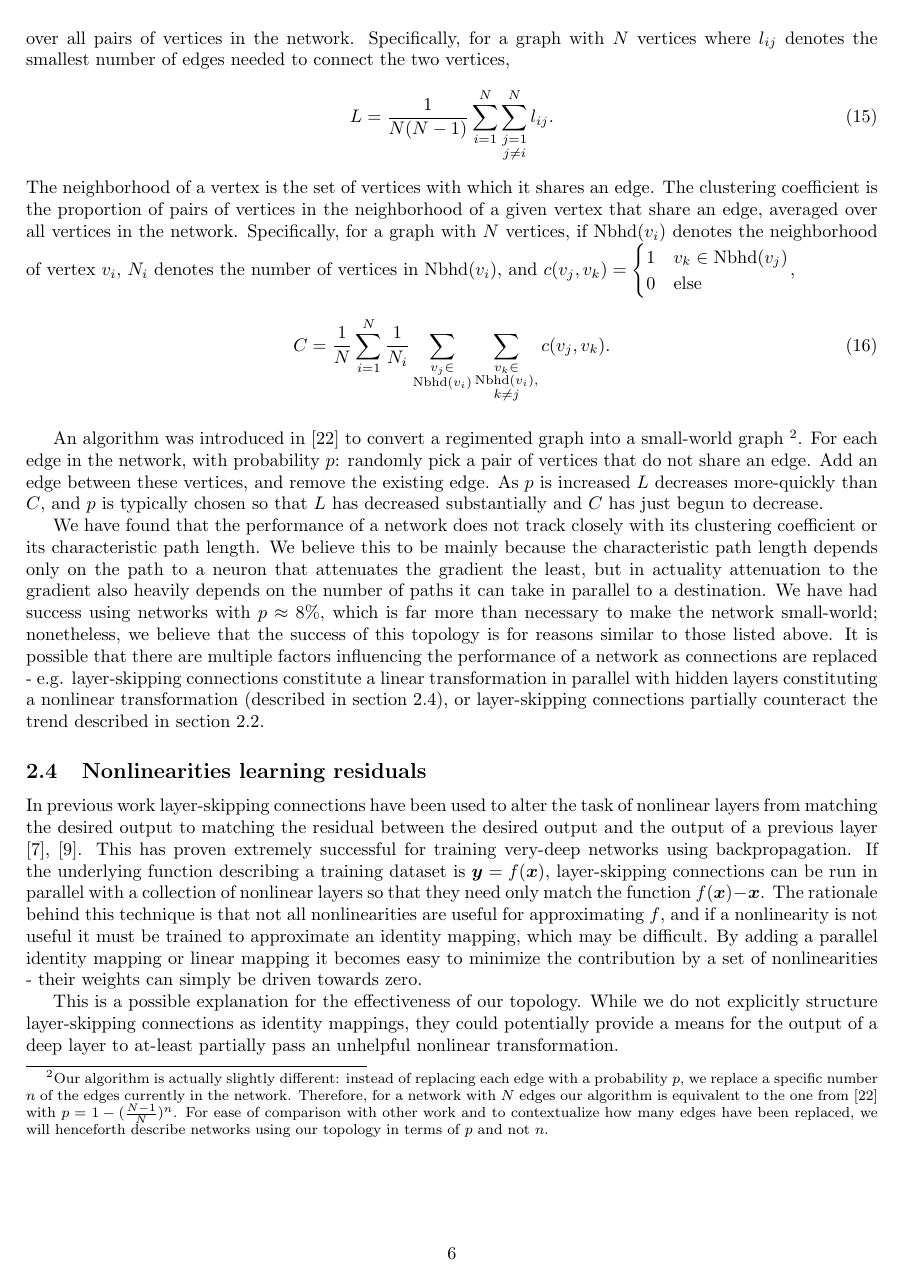
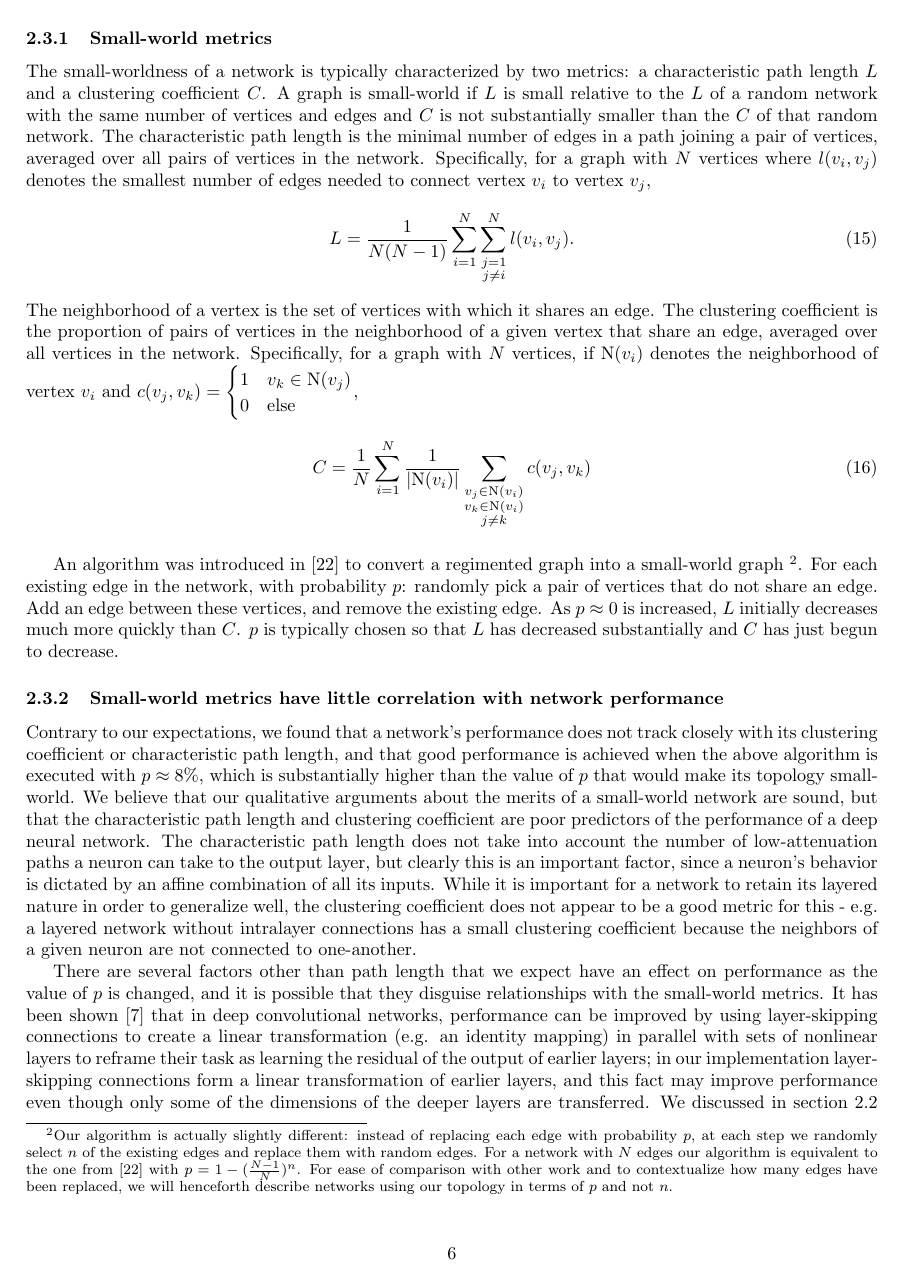
Before and after one commit to jgammell/eqp_paper_fixed, a LaTeX paper (eqp_paper_fixed.tex): page 6 of 13 before the commit and page 6 of 14 after it. Compiled offline with pdfLaTeX.

Commit message:
more tweaks

```diff
--- a/eqp_paper_fixed.tex
+++ b/eqp_paper_fixed.tex
@@ -151,26 +151,30 @@ Our topology was inspired by small-world graph topology as described in \cite{wa
-The small-worldness of a network is typically characterized by a characteristic path length $L$ and a clustering coefficient $C$. A graph is small-world if $L$ is small relative to the $L$ of a random network with the same number of vertices and edges and $C$ is not substantially smaller than the $C$ of that random network. The characteristic path length is the minimal number of edges in a path joining a pair of vertices, averaged over all pairs of vertices in the network. Specifically, for a graph with $N$ vertices where $l_{ij}$ denotes the smallest number of edges needed to connect the two vertices,
+Our topology was inspired by small-world graph topology as described in \cite{watts98}. We have observed that energy-based networks with layered topology experience exponential attenuation of the gradient of a given parameter as its depth in the network increases, so it seems reasonable to expect that the vanishing gradient problem can be reduced by decreasing the number of connections needed to move between a given neuron and the output layer. Small-world topology offers a way to do this while largely preserving clustering between neurons within the same layer. It is also a topology that has been observed in biological brains \cite{bullmore2009}. Essentially, a layered network with fully-connected layers can be viewed as a network with a large typical path length between pairs of neurons and a large amount of clustering between nearby neurons. By randomly replacing a small proportion of its connections, its typical path length can be greatly reduced without significantly affecting its clustering.
+\subsubsection{Small-world metrics}
+The small-worldness of a network is typically characterized by two metrics: a characteristic path length $L$ and a clustering coefficient $C$. A graph is small-world if $L$ is small relative to the $L$ of a random network with the same number of vertices and edges and $C$ is not substantially smaller than the $C$ of that random network. The characteristic path length is the minimal number of edges in a path joining a pair of vertices, averaged over all pairs of vertices in the network. Specifically, for a graph with $N$ vertices where $l(v_i,v_j)$ denotes the smallest number of edges needed to connect vertex $v_i$ to vertex $v_j$,
 \begin{equation}
 \label{eqn:charpathlength}
-L=\frac{1}{N(N-1)}\sum_{i=1}^{N}\sum_{\substack{j=1\\j\neq i}}^{N}l_{ij}.
+L=\frac{1}{N(N-1)}\sum_{i=1}^{N}\sum_{\substack{j=1\\j\neq i}}^{N}l(v_i,v_j).
 \end{equation}
-The neighborhood of a vertex is the set of vertices with which it shares an edge. The clustering coefficient is the proportion of pairs of vertices in the neighborhood of a given vertex that share an edge, averaged over all vertices in the network. Specifically, for a graph with $N$ vertices, if $\text{Nbhd}(v_i)$ denotes the neighborhood of vertex $v_i$, $N_i$ denotes the number of vertices in $\text{Nbhd}(v_i)$, and $c(v_j,v_k)=\begin{cases}1 & v_k\in\text{Nbhd}(v_j)\\0 & \text{else}\end{cases}$,
+The neighborhood of a vertex is the set of vertices with which it shares an edge. The clustering coefficient is the proportion of pairs of vertices in the neighborhood of a given vertex that share an edge, averaged over all vertices in the network. Specifically, for a graph with $N$ vertices, if $\text{N}(v_i)$ denotes the neighborhood of vertex $v_i$ and $c(v_j,v_k)=\begin{cases}1 & v_k\in\text{N}(v_j)\\0 & \text{else}\end{cases}$,
 \begin{equation}
 \label{eqn:clustcoeff}
-C=\frac{1}{N}\sum_{i=1}^{N}\frac{1}{N_i}\sum_{\substack{v_j\in\\\text{Nbhd}(v_i)}}\sum_{\substack{v_k\in\\\text{Nbhd}(v_i),\\ k\neq j}}c(v_j,v_k).
+C=\frac{1}{N}\sum_{i=1}^{N}\frac{1}{|\text{N}(v_i)|}\sum_{\substack{v_j\in \text{N}(v_i)\\v_k\in\text{N}(v_i)\\j\neq k}}c(v_j,v_k)
 \end{equation}
 \npar
 An algorithm was introduced in \cite{watts98} to convert a regimented graph into a small-world graph
-\footnote{Our algorithm is actually slightly different: instead of replacing each edge with a probability $p$, we replace a specific number $n$ of the edges currently in the network. Therefore, for a network with $N$ edges our algorithm is equivalent to the one from \cite{watts98} with $p=1-(\frac{N-1}{N})^n$. For ease of comparison with other work and to contextualize how many edges have been replaced, we will henceforth describe networks using our topology in terms of $p$ and not $n$.}.
- For each edge in the network, with probability $p$: randomly pick a pair of vertices that do not share an edge. Add an edge between these vertices, and remove the existing edge. As $p$ is increased $L$ decreases more-quickly than $C$, and $p$ is typically chosen so that $L$ has decreased substantially and $C$ has just begun to decrease.
+\footnote{Our algorithm is actually slightly different: instead of replacing each edge with probability $p$, at each step we randomly select $n$ of the existing edges and replace them with random edges. For a network with $N$ edges our algorithm is equivalent to the one from \cite{watts98} with $p=1-(\frac{N-1}{N})^n$. For ease of comparison with other work and to contextualize how many edges have been replaced, we will henceforth describe networks using our topology in terms of $p$ and not $n$.}.
+ For each existing edge in the network, with probability $p$: randomly pick a pair of vertices that do not share an edge. Add an edge between these vertices, and remove the existing edge. As $p\approx 0$ is increased, $L$ initially decreases much more quickly than $C$. $p$ is typically chosen so that $L$ has decreased substantially and $C$ has just begun to decrease.
+\subsubsection{Small-world metrics have little correlation with network performance}
+Contrary to our expectations, we found that a network's performance does not track closely with its clustering coefficient or characteristic path length, and that good performance is achieved when the above algorithm is executed with $p\approx 8\%$, which is substantially higher than the value of $p$ that would make its topology small-world. We believe that our qualitative arguments about the merits of a small-world network are sound, but that the characteristic path length and clustering coefficient are poor predictors of the performance of a deep neural network. The characteristic path length does not take into account the number of low-attenuation paths a neuron can take to the output layer, but clearly this is an important factor, since a neuron's behavior is dictated by an affine combination of all its inputs. While it is important for a network to retain its layered nature in order to generalize well, the clustering coefficient does not appear to be a good metric for this - e.g. a layered network without intralayer connections has a small clustering coefficient because the neighbors of a given neuron are not connected to one-another.
 \npar
-We have found that the performance of a network does not track closely with its clustering coefficient or its characteristic path length. We believe this to be mainly because the characteristic path length depends only on the path to a neuron that attenuates the gradient the least, but in actuality attenuation to the gradient also heavily depends on the number of paths it can take in parallel to a destination. We have had success using networks with $p\approx 8\%$, which is far more than necessary to make the network small-world; nonetheless, we believe that the success of this topology is for reasons similar to those listed above. It is possible that there are multiple factors influencing the performance of a network as connections are replaced - e.g. layer-skipping connections constitute a linear transformation in parallel with hidden layers constituting a nonlinear transformation (described in section \ref{sec:residuals}), or layer-skipping connections partially counteract the trend described in section \ref{sec:vangrad}.
+There are several factors other than path length that we expect have an effect on performance as the value of $p$ is changed, and it is possible that they disguise relationships with the small-world metrics. It has been shown \cite{he2015} that in deep convolutional networks, performance can be improved by using layer-skipping connections to create a linear transformation (e.g. an identity mapping) in parallel with sets of nonlinear layers to reframe their task as learning the residual of the output of earlier layers; in our implementation layer-skipping connections form a linear transformation of earlier layers, and this fact may improve performance even though only some of the dimensions of the deeper layers are transferred. We discussed in section \ref{sec:vangrad} that deep layers experience less evolution than shallow layers during the weakly-clamped phase; since layer-skipping connections allow deeper layers to begin to evolve sooner, we expect that they reduce this effect. As connections are replaced, a network looks less layered and more like a sparsely-connected single-layer network, so we expect that there is a tradeoff between the rate at which a network trains and its ability to generalize. In this paper our topology did not deteriorate test error relative to the original layered network, but it is highly possible that a network on a harder dataset (e.g. CIFAR or ImageNet) or with a higher value of $p$ would see deterioration as its topology deviates from a layered topology.
 
 \subsection{Nonlinearities learning residuals}
 \label{sec:residuals}
 
-In previous work layer-skipping connections have been used to alter the task of nonlinear layers from matching the desired output to matching the residual between the desired output and the output of a previous layer \cite{he2015}, \cite{ioffe2015}. This has proven extremely successful for training very-deep networks using backpropagation. If the underlying function describing a training dataset is $\mtx{y}=f(\mtx{x})$, layer-skipping connections can be run in parallel with a collection of nonlinear layers so that they need only match the function $f(\mtx{x})-\mtx{x}$. The rationale behind this technique is that not all nonlinearities are useful for approximating $f$, and if a nonlinearity is not useful it must be trained to approximate an identity mapping, which may be difficult. By adding a parallel identity mapping or linear mapping it becomes easy to minimize the contribution by a set of nonlinearities - their weights can simply be driven towards zero.
+It has been shown \cite{he2015, ioffe2015} that the performance of very-deep convolutional networks can be improved by using layer-skipping connections to create an identity mapping or other dimension-preserving linear transformation in parallel with groups of layers constituting nonlinear transformations. For a network without layer-skipping connections on a dataset $\{\mtx{x}_d,f(\mtx{x}_d)\}$, consider a group of layers. If the output of preceding layers is $g(\mtx{x}_d)$, the task of those layers is to learn $f(g^{-1}(\mtx{x}))\approx \mtx{x}$ since the preceding layers have presumably trained to approximate $f$. Therefore, this task can be made easier by adding an identity mapping or linear transformation in parallel with the group of layers to reframe their task as finding the residual of the preceding layers $f(g^{-1}(\mtx{x}))-\mtx{x}$, since it is easier to drive the output of a group of neurons towards zero than it is to make it approximate an arbitrary transformation.
 \npar
-This is a possible explanation for the effectiveness of our topology. While we do not explicitly structure layer-skipping connections as identity mappings, they could potentially provide a means for the output of a deep layer to at-least partially pass an unhelpful nonlinear transformation.
+Since layer-skipping connections constitute a linear transformation of a deep layer into a shallower layer, the above is a possible contributor to the effectiveness of layer-skipping connections; the MNIST dataset has a significant linear component, and of the hardened sigmoid activation function does a poor job of representing the underlying function, the network's effectiveness may be improved by skipping some of its hardened-sigmoid-based transformations using linear layer-skipping connections.
 
 
 \section{Related work}
```
Also changed, not shown: eqp_paper_fixed.pdf, eqp_paper_fixed.tex (25 more changed lines), 3 other files.
